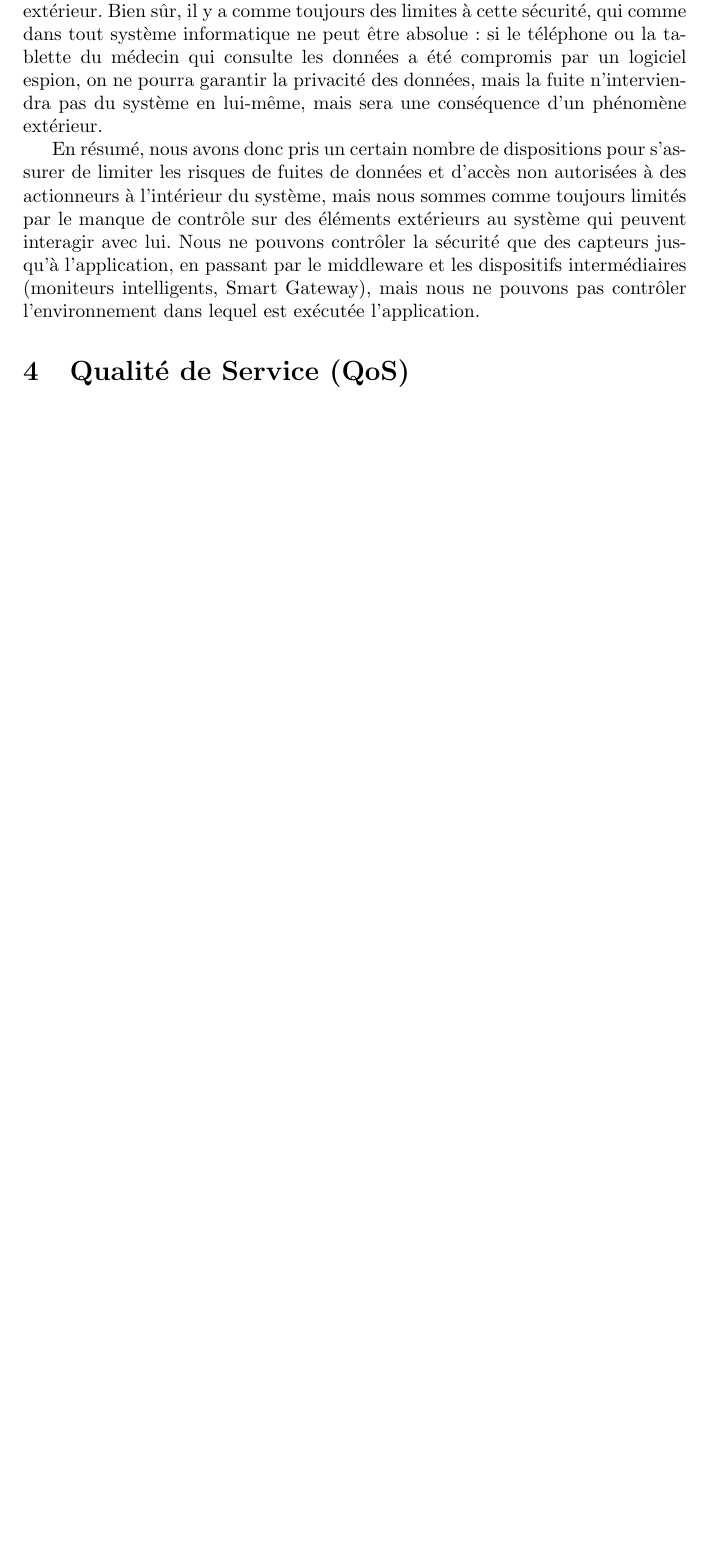
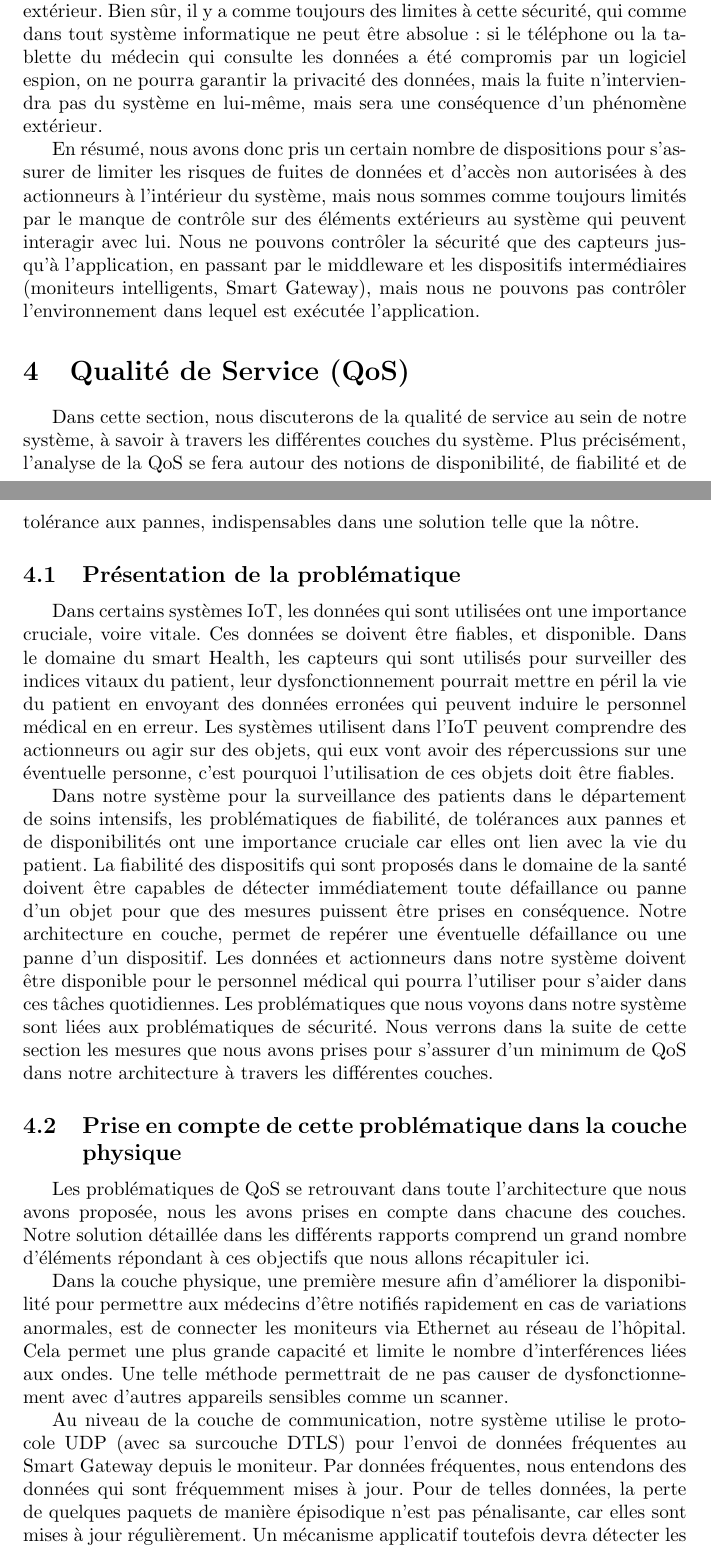
Before and after one commit to MaoAlex/INF6404A, a LaTeX document (TP3/main.tex, which reads TP3/qos.tex): part of page 22 of 23 before the commit and two parts of pages 22 and 23 of 26 after it, the two joined at a grey line, cut so that both start at the same text, the shorter picture padded with empty space. Compiled offline with pdfLaTeX.

Commit message:
Partie QoS intégrée

```diff
--- a/TP3/main.tex
+++ b/TP3/main.tex
@@ -72,6 +72,7 @@ Dans cette section, nous discuterons de la sécurité et de la privacité au sei
 \input{securite.tex}
 
 \section{Qualité de Service (QoS)}
+Dans cette section, nous discuterons de la qualité de service au sein de notre système, à savoir à travers les différentes couches du système. Plus précisément, l'analyse de la QoS se fera autour des notions de disponibilité, de fiabilité et de tolérance aux pannes, indispensables dans une solution telle que la nôtre. %Les modules de notre couche de QoS apparaissent à la figure \ref{qos}.
 \input{qos.tex}
 
 \section{Conclusion}
--- a/TP3/qos.tex
+++ b/TP3/qos.tex
@@ -0,0 +1,13 @@
+\subsection{Présentation de la problématique}
+
+Dans certains systèmes IoT, les données qui sont utilisées ont une importance cruciale, voire vitale. Ces données se doivent être fiables, et disponible. Dans le domaine du smart Health, les capteurs qui sont utilisés pour surveiller des indices vitaux du patient, leur dysfonctionnement pourrait mettre en péril la vie du patient en envoyant des données erronées qui peuvent induire le personnel médical en en erreur. Les systèmes utilisent dans l’IoT peuvent comprendre des actionneurs ou agir sur des objets, qui eux vont avoir des répercussions sur une éventuelle personne, c’est pourquoi l’utilisation de ces objets doit être fiables.
+
+Dans notre système pour la surveillance des patients dans le département de soins intensifs, les problématiques de fiabilité, de tolérances aux pannes et de disponibilités ont une importance cruciale car elles ont lien avec la vie du patient. La fiabilité des dispositifs qui sont proposés dans le domaine de la santé doivent être capables de détecter immédiatement toute défaillance ou panne d’un objet pour que des mesures puissent être prises en conséquence. Notre architecture en couche, permet de repérer une éventuelle défaillance ou une panne d’un dispositif. Les données et actionneurs dans notre système doivent être disponible pour le personnel médical qui pourra l’utiliser pour s’aider dans ces tâches quotidiennes. Les problématiques que nous voyons dans notre système sont liées aux problématiques de sécurité. Nous verrons dans la suite de cette section les mesures que nous avons prises pour s’assurer d’un minimum de QoS dans notre architecture à travers les différentes couches.
+
+\subsection{Prise en compte de cette problématique dans la couche physique}
+
+Les problématiques de QoS se retrouvant dans toute l’architecture que nous avons proposée, nous les avons prises en compte dans chacune des couches. Notre solution détaillée dans les différents rapports comprend un grand nombre d’éléments répondant à ces objectifs que nous allons récapituler ici.
+
+Dans la couche physique, une première mesure afin d’améliorer la disponibilité pour permettre aux médecins d’être notifiés rapidement en cas de variations anormales, est de connecter les moniteurs via Ethernet au réseau de l’hôpital. Cela permet une plus grande capacité et limite le nombre d’interférences liées aux ondes. Une telle méthode permettrait de ne pas causer de dysfonctionnement avec d’autres appareils sensibles comme un scanner.
+
+Au niveau de la couche de communication, notre système utilise le protocole UDP (avec sa surcouche DTLS) pour l’envoi de données fréquentes au Smart Gateway depuis le moniteur. Par données fréquentes, nous entendons des données qui sont fréquemment mises à jour. Pour de telles données, la perte de quelques paquets de manière épisodique n’est pas pénalisante, car elles sont mises à jour régulièrement. Un mécanisme applicatif toutefois devra détecter les pertes consécutives et déclencher des avertissements afin qu’un membre du personnel de l’hôpital aille vérifier l’état du capteur concerné. En revanche, pour les mesures prises de façon plus rares, il est nécessaire d’avoir un mécanisme d’accuse de réception (comme par exemple celui ouverte par TCP) afin de ne pas perdre de données. Enfin, le système doit être disponible et fiable. Dès qu’une mesure anormale est détectée, il faut connaitre la raison de cette anomalie. Si elle provient de l’appareil, il faut que celui-ci soit vérifié et changé si besoin est. Pour cela, on pourrait s’appuyer sur la fabrication d’un appareil qui intégrera certains cas de défaillance et en avertira un technicien, qui pourra être envoyé pour vérifier les capteurs pour des valeurs non conformes. Pour les autres anomalies détectées, un membre du personnel médical sera envoyé sur place. Ce serait alors à lui de vérifier que les données sont bien reliées au patient et non une erreur du dispositif, et d’appeler un technicien le cas échéant. Par ailleurs, il est nécessaire de mettre un place un timeout afin de lancer une alerte en l’absence de données durant un certain laps de temps. Selon les informations que caractérisent ces données, l’alerte ne sera pas la même. En effet, le dysfonctionnement d’un capteur selon ce qu’il mesure (fréquence cardiaque, température de la salle) n’a pas le même impact. Aussi, il y a une hiérarchisation du signal envoyé (alerte, avertissement, notification) selon la gravité de la panne afin que les pannes les plus graves soient traitées en premier. Cette hiérarchisation est illustrée sur la Figure suivante.
```
Also changed, not shown: TP3/qos.tex (18 more changed lines).
